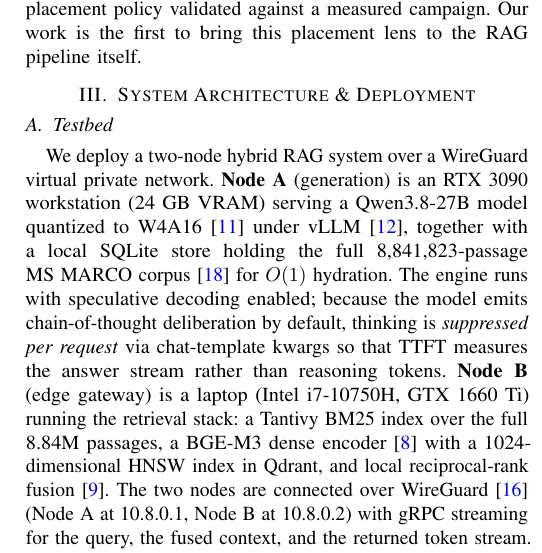
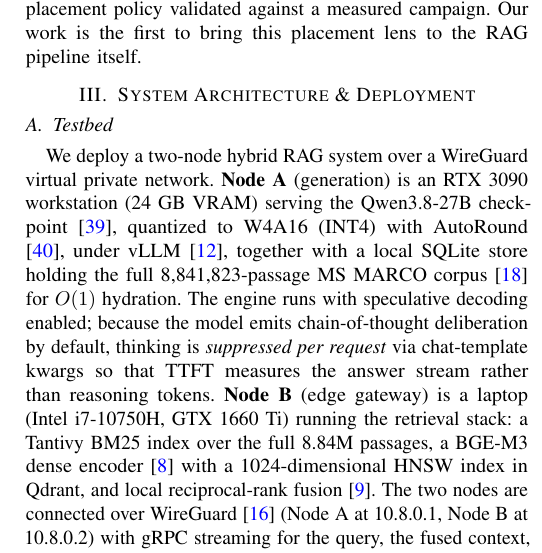
Before and after one commit to ApatheticMioz/geo-distributed-hybrid-rag, a LaTeX paper (paper/main.tex): part of one column of page 3 of 12, cut so that both start at the same text. Compiled offline with pdfLaTeX.

Commit message:
refs(paper): touch-ups from LR-12 verification (distserve edition, qwen38 citations, ledger corrections)

```diff
--- a/paper/main.tex
+++ b/paper/main.tex
@@ -287,8 +287,9 @@
 \subsection{Testbed}
 We deploy a two-node hybrid RAG system over a WireGuard virtual private
 network. \textbf{Node~A} (generation) is an RTX~3090 workstation
-(24~GB VRAM) serving a Qwen3.8-27B model quantized to W4A16
-\cite{qwen3technicalreport} under vLLM \cite{kwon2023vllm}, together with a
+(24~GB VRAM) serving the Qwen3.8-27B checkpoint
+\cite{qwen38hf2026}, quantized to W4A16 (INT4) with AutoRound
+\cite{autoround2024}, under vLLM \cite{kwon2023vllm}, together with a
 local SQLite store holding the full 8{,}841{,}823-passage MS~MARCO corpus
 \cite{bajaj2018msmarco} for $O(1)$ hydration. The engine runs with
 speculative decoding enabled; because the model emits chain-of-thought
```
Also changed, not shown: docs/literature_ledger.md (+1 -1 lines).
